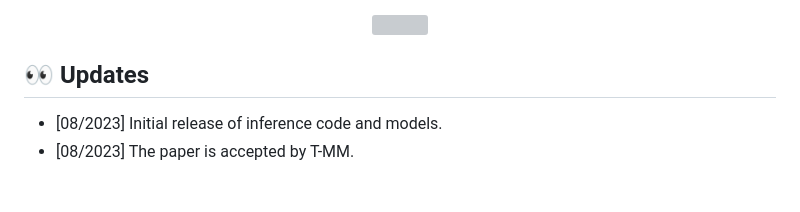
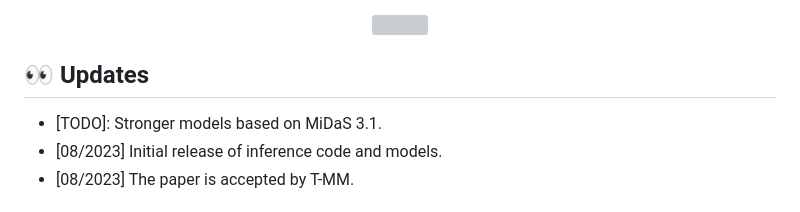
Before and after one commit to KexianHust/ViTA, a Markdown page: README.md, the part around the change. GitHub-like rendering; grey boxes are pictures that could not be loaded.

```diff
--- a/README.md
+++ b/README.md
@@ -34,6 +34,7 @@
 </div>
 
 ## :eyes: Updates
+* [TODO]: Stronger models based on MiDaS 3.1.
 * [08/2023] Initial release of inference code and models.
 * [08/2023] The paper is accepted by T-MM.
 
```
